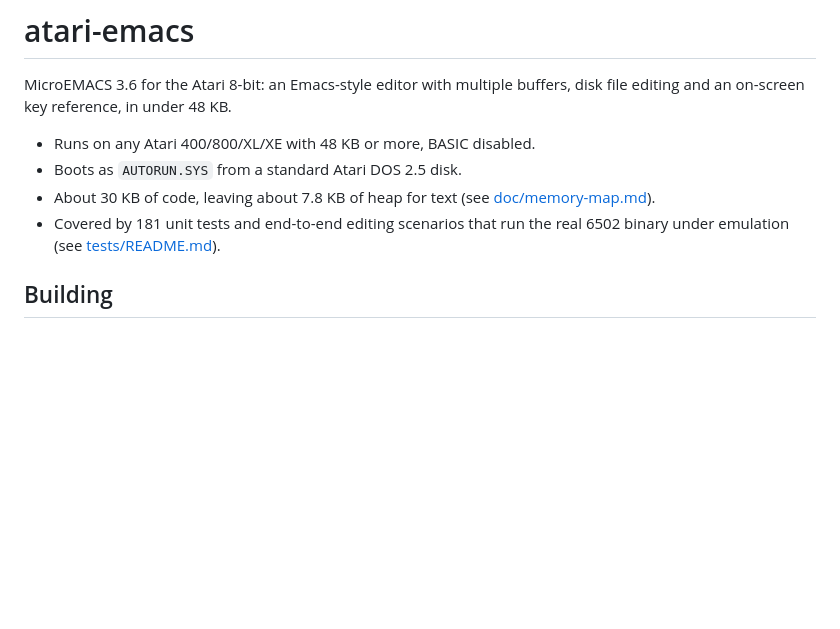
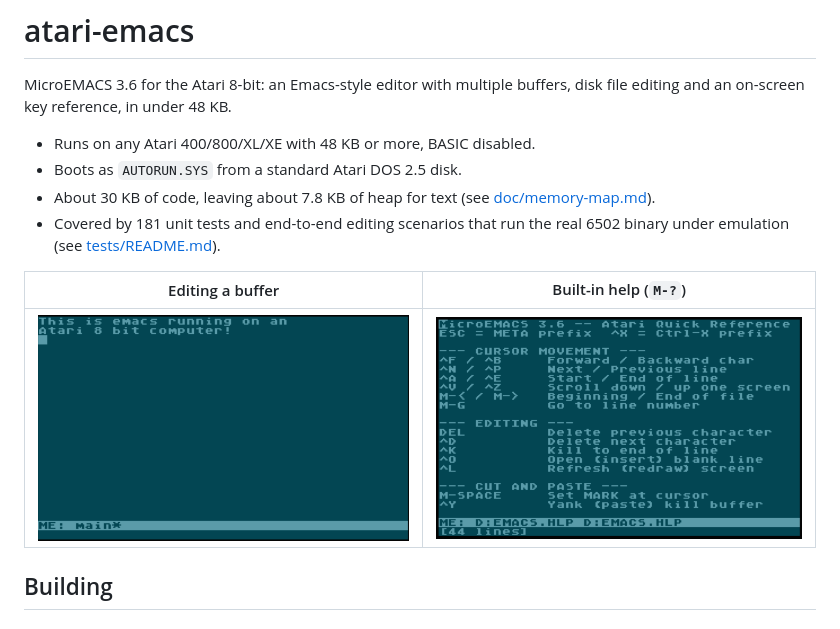
Before and after one commit to paul-d-carlson/atari-emacs, a Markdown page: README.md, the part around the change. Rendered like a GitHub page; pictures changed too: doc/images/editing.png (added), doc/images/help.png (added); blank space fills up the shorter version.

Commit message:
Add screenshots to the README
Show the editor with a modified buffer and the M-? quick-reference
screen, both captured in an emulator.

Co-authored-by: Copilot <223556219+Copilot@users.noreply.github.com>

```diff
--- a/README.md
+++ b/README.md
@@ -9,6 +9,10 @@ buffers, disk file editing and an on-screen key reference, in under 48 KB.
   (see [doc/memory-map.md](doc/memory-map.md)).
 - Covered by 181 unit tests and end-to-end editing scenarios that run the
   real 6502 binary under emulation (see [tests/README.md](tests/README.md)).
+
+| Editing a buffer | Built-in help (`M-?`) |
+|:---:|:---:|
+| ![MicroEMACS editing a buffer on the Atari 40-column screen](doc/images/editing.png) | ![The MicroEMACS quick-reference help screen](doc/images/help.png) |
 
 ## Building
 
```
Also changed, not shown: 1 other file.
